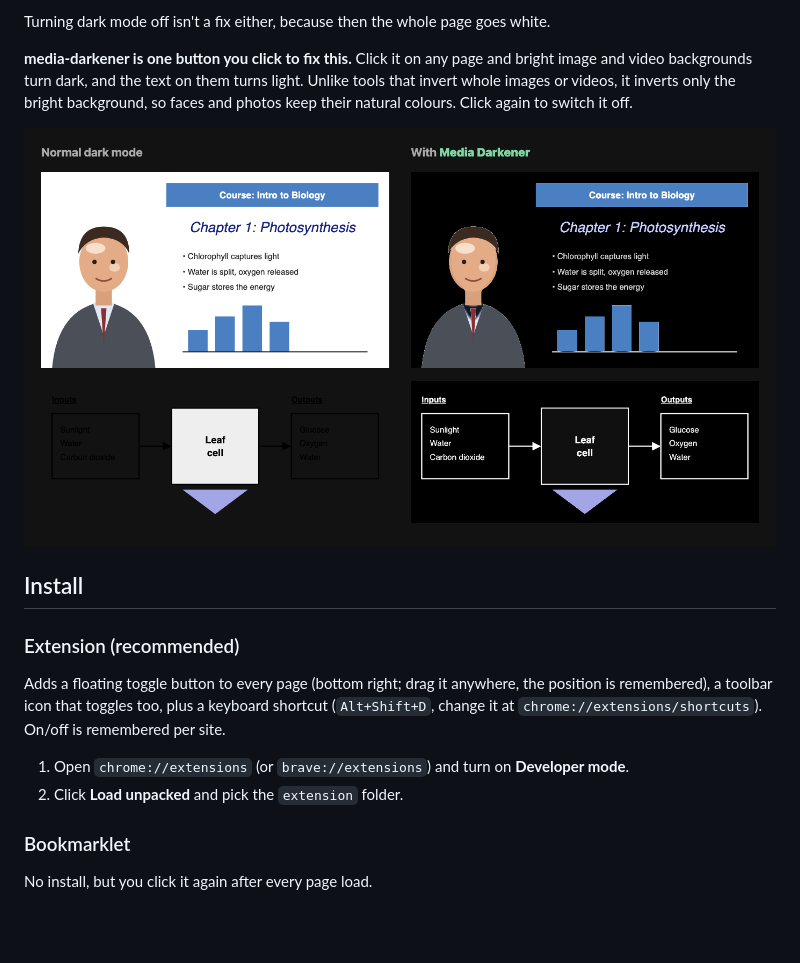
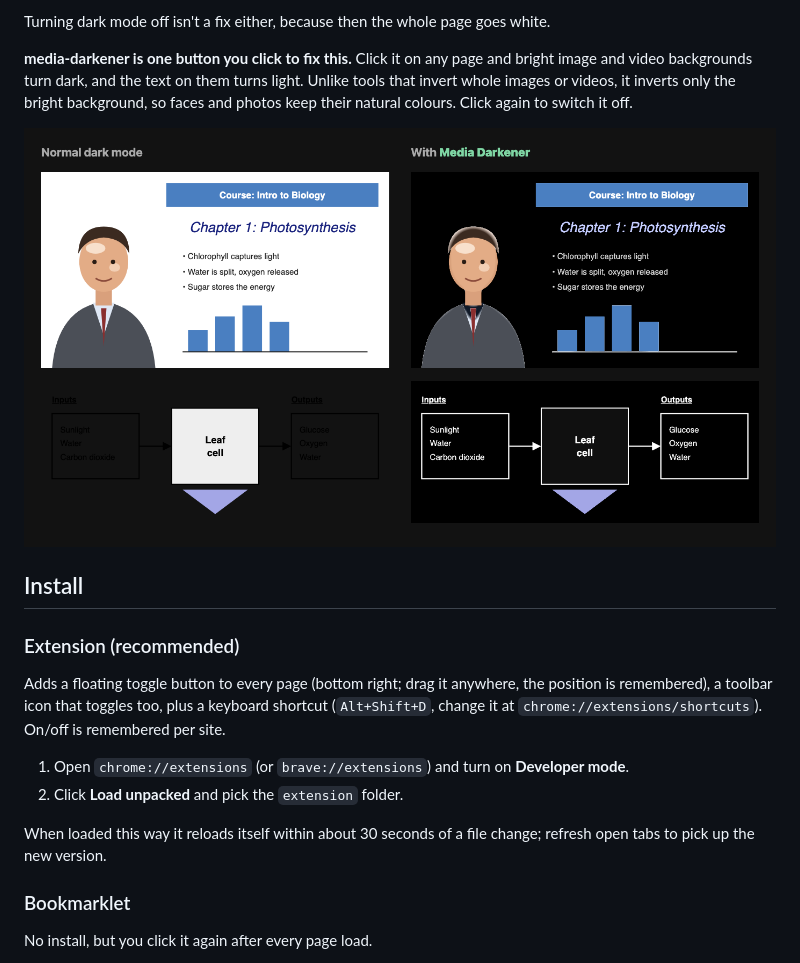
Before and after one commit to kkcrafter/media-darkener, a Markdown page: README.md, the part around the change. GitHub-like rendering; pictures changed too: docs/demo.png; blank space fills up the shorter version.

```diff
--- a/README.md
+++ b/README.md
@@ -20,6 +20,8 @@ Adds a floating toggle button to every page (bottom right; drag it anywhere, the
 
 1. Open `chrome://extensions` (or `brave://extensions`) and turn on **Developer mode**.
 2. Click **Load unpacked** and pick the `extension` folder.
+
+When loaded this way it reloads itself within about 30 seconds of a file change; refresh open tabs to pick up the new version.
 
 ### Bookmarklet
 
```
Also changed, not shown: 3 other files.
